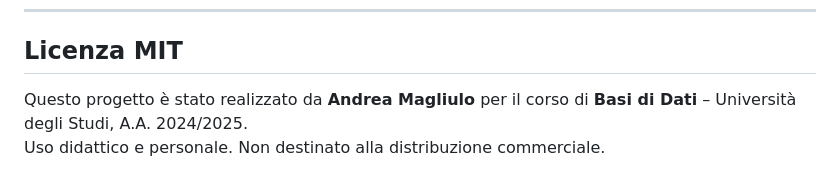
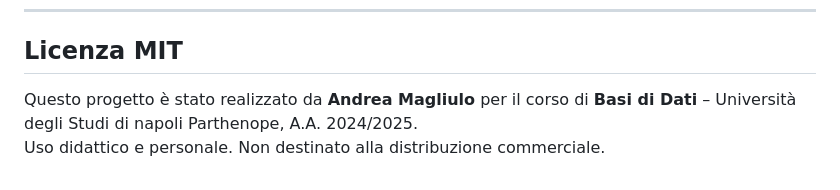
Before and after one commit to AndreaMagliuloStudent/Progetto_BdD, a Markdown page: README_BNB_Magliulo.md, the part around the change. Drawn GitHub-style.

```diff
--- a/README_BNB_Magliulo.md
+++ b/README_BNB_Magliulo.md
@@ -139,5 +139,5 @@ Il sistema implementa:
 
 ##  Licenza MIT
 
-Questo progetto è stato realizzato da **Andrea Magliulo** per il corso di **Basi di Dati** – Università degli Studi, A.A. 2024/2025.
+Questo progetto è stato realizzato da **Andrea Magliulo** per il corso di **Basi di Dati** – Università degli Studi di napoli Parthenope, A.A. 2024/2025.
 Uso didattico e personale. Non destinato alla distribuzione commerciale.
```
